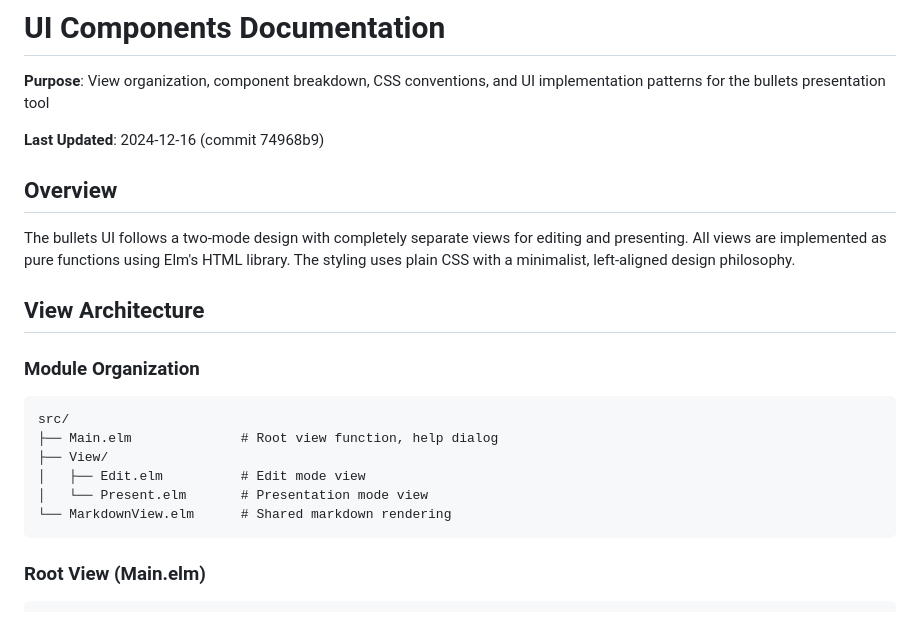
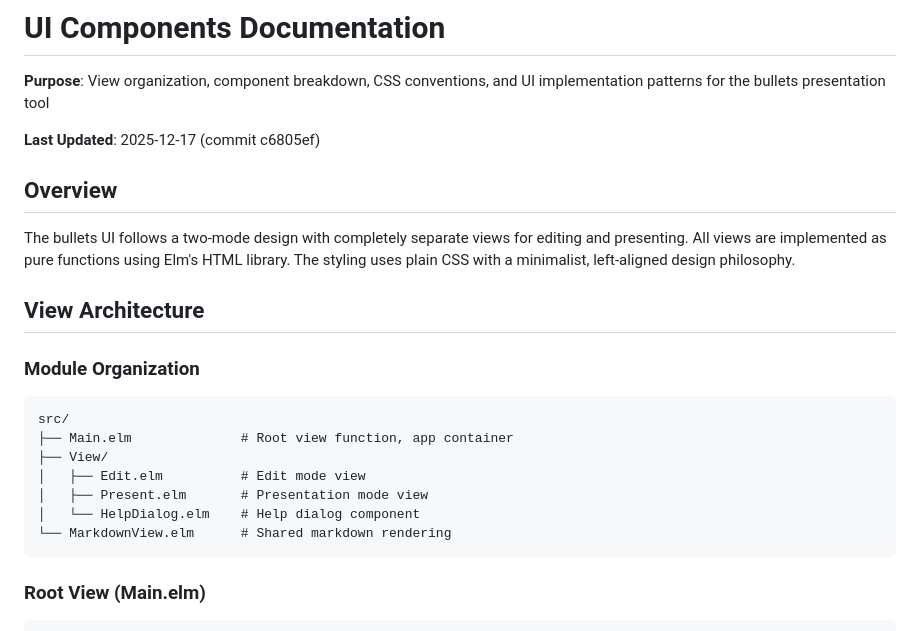
Before and after one commit to datakurre/bullets, a Markdown page: agents/ui-components.md, the part around the change. Rendered like a GitHub page.

Commit message:
Update agents/ui-components.md: add HelpDialog module and update date
- Update date to 2025-12-17
- Add View/HelpDialog.elm to module organization
- Clarify Main.elm is app container, not help dialog itself

````diff
--- a/agents/ui-components.md
+++ b/agents/ui-components.md
@@ -2,7 +2,7 @@
 
 **Purpose**: View organization, component breakdown, CSS conventions, and UI implementation patterns for the bullets presentation tool
 
-**Last Updated**: 2024-12-16 (commit 74968b9)
+**Last Updated**: 2025-12-17 (commit c6805ef)
 
 ## Overview
 
@@ -14,10 +14,11 @@ The bullets UI follows a two-mode design with completely separate views for edit
 
 ```
 src/
-├── Main.elm              # Root view function, help dialog
+├── Main.elm              # Root view function, app container
 ├── View/
 │   ├── Edit.elm          # Edit mode view
-│   └── Present.elm       # Presentation mode view
+│   ├── Present.elm       # Presentation mode view
+│   └── HelpDialog.elm    # Help dialog component
 └── MarkdownView.elm      # Shared markdown rendering
 ```
 
````
